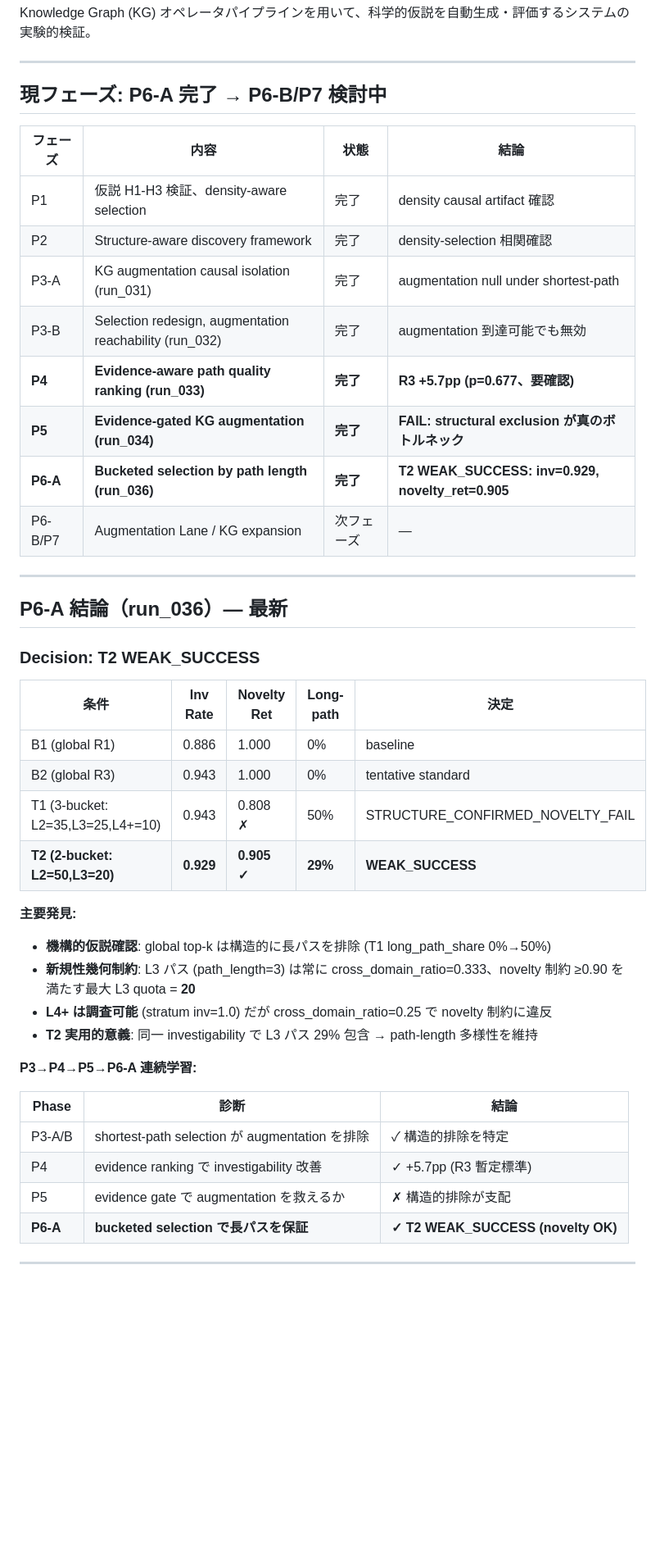
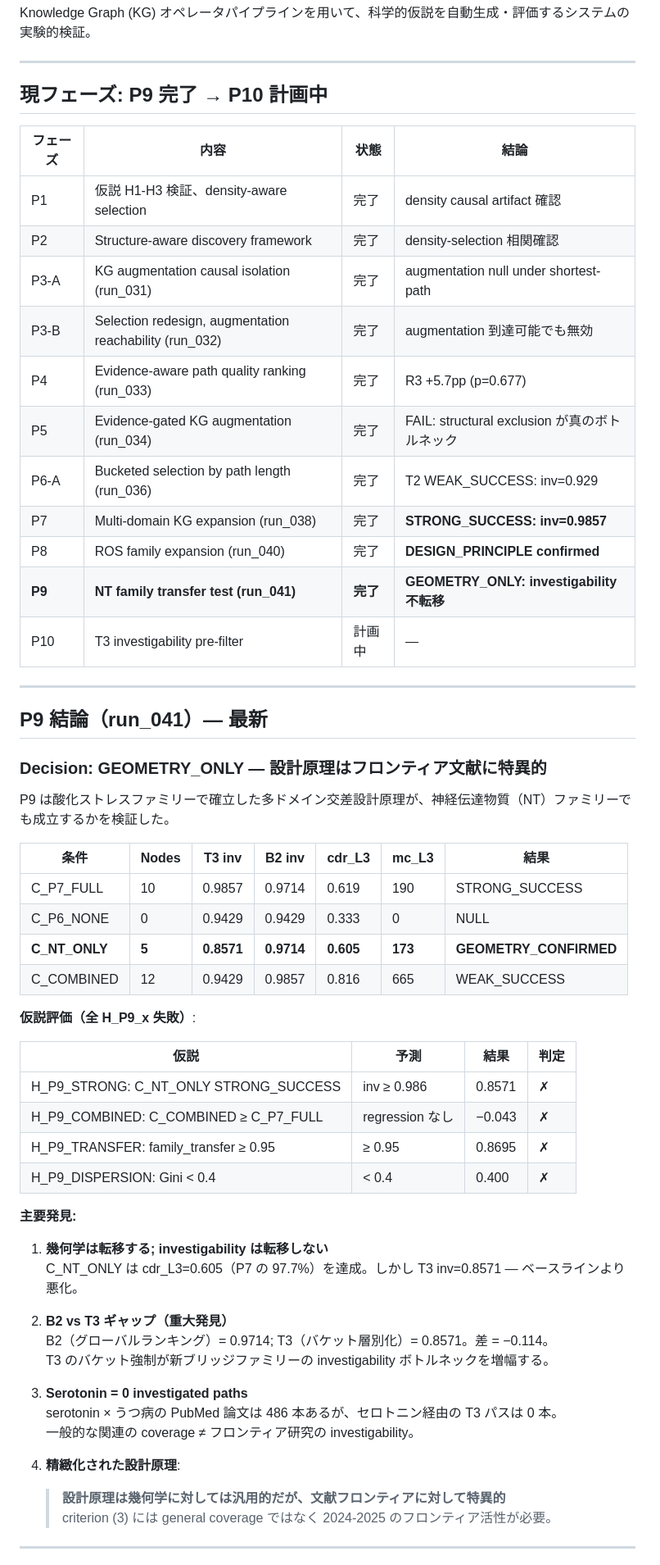
Before and after one commit to alunfes/kg-discovery-engine, a Markdown page: README.md, the part around one of its changes. Shown at 82% size. GitHub-like rendering; blank space fills up the shorter version.

```diff
--- a/README.md
+++ b/README.md
@@ -6,7 +6,7 @@ Knowledge Graph (KG) オペレータパイプラインを用いて、科学的
 
 ---
 
-## 現フェーズ: P6-A 完了 → P6-B/P7 検討中
+## 現フェーズ: P9 完了 → P10 計画中
 
 | フェーズ | 内容 | 状態 | 結論 |
 |---------|------|------|------|
@@ -14,38 +14,54 @@ Knowledge Graph (KG) オペレータパイプラインを用いて、科学的
 | P2 | Structure-aware discovery framework | 完了 | density-selection 相関確認 |
 | P3-A | KG augmentation causal isolation (run_031) | 完了 | augmentation null under shortest-path |
 | P3-B | Selection redesign, augmentation reachability (run_032) | 完了 | augmentation 到達可能でも無効 |
-| **P4** | **Evidence-aware path quality ranking (run_033)** | **完了** | **R3 +5.7pp (p=0.677、要確認)** |
-| **P5** | **Evidence-gated KG augmentation (run_034)** | **完了** | **FAIL: structural exclusion が真のボトルネック** |
-| **P6-A** | **Bucketed selection by path length (run_036)** | **完了** | **T2 WEAK_SUCCESS: inv=0.929, novelty_ret=0.905** |
-| P6-B/P7 | Augmentation Lane / KG expansion | 次フェーズ | — |
+| P4 | Evidence-aware path quality ranking (run_033) | 完了 | R3 +5.7pp (p=0.677) |
+| P5 | Evidence-gated KG augmentation (run_034) | 完了 | FAIL: structural exclusion が真のボトルネック |
+| P6-A | Bucketed selection by path length (run_036) | 完了 | T2 WEAK_SUCCESS: inv=0.929 |
+| P7 | Multi-domain KG expansion (run_038) | 完了 | **STRONG_SUCCESS: inv=0.9857** |
+| P8 | ROS family expansion (run_040) | 完了 | **DESIGN_PRINCIPLE confirmed** |
+| **P9** | **NT family transfer test (run_041)** | **完了** | **GEOMETRY_ONLY: investigability 不転移** |
+| P10 | T3 investigability pre-filter | 計画中 | — |
 
 ---
 
-## P6-A 結論（run_036）— 最新
+## P9 結論（run_041）— 最新
 
-### Decision: T2 WEAK_SUCCESS
+### Decision: GEOMETRY_ONLY — 設計原理はフロンティア文献に特異的
 
-| 条件 | Inv Rate | Novelty Ret | Long-path | 決定 |
-|------|----------|-------------|-----------|------|
-| B1 (global R1) | 0.886 | 1.000 | 0% | baseline |
-| B2 (global R3) | 0.943 | 1.000 | 0% | tentative standard |
-| T1 (3-bucket: L2=35,L3=25,L4+=10) | 0.943 | 0.808 ✗ | 50% | STRUCTURE_CONFIRMED_NOVELTY_FAIL |
-| **T2 (2-bucket: L2=50,L3=20)** | **0.929** | **0.905 ✓** | **29%** | **WEAK_SUCCESS** |
+P9 は酸化ストレスファミリーで確立した多ドメイン交差設計原理が、神経伝達物質（NT）ファミリーでも成立するかを検証した。
+
+| 条件 | Nodes | T3 inv | B2 inv | cdr_L3 | mc_L3 | 結果 |
+|------|-------|--------|--------|--------|-------|------|
+| C_P7_FULL | 10 | 0.9857 | 0.9714 | 0.619 | 190 | STRONG_SUCCESS |
+| C_P6_NONE | 0 | 0.9429 | 0.9429 | 0.333 | 0 | NULL |
+| **C_NT_ONLY** | **5** | **0.8571** | **0.9714** | **0.605** | **173** | **GEOMETRY_CONFIRMED** |
+| C_COMBINED | 12 | 0.9429 | 0.9857 | 0.816 | 665 | WEAK_SUCCESS |
+
+**仮説評価（全 H_P9_x 失敗）**:
+
+| 仮説 | 予測 | 結果 | 判定 |
+|------|------|------|------|
+| H_P9_STRONG: C_NT_ONLY STRONG_SUCCESS | inv ≥ 0.986 | 0.8571 | ✗ |
+| H_P9_COMBINED: C_COMBINED ≥ C_P7_FULL | regression なし | −0.043 | ✗ |
+| H_P9_TRANSFER: family_transfer ≥ 0.95 | ≥ 0.95 | 0.8695 | ✗ |
+| H_P9_DISPERSION: Gini < 0.4 | < 0.4 | 0.400 | ✗ |
 
 **主要発見:**
-- **機構的仮説確認**: global top-k は構造的に長パスを排除 (T1 long_path_share 0%→50%)
-- **新規性幾何制約**: L3 パス (path_length=3) は常に cross_domain_ratio=0.333、novelty 制約 ≥0.90 を満たす最大 L3 quota = **20**
-- **L4+ は調査可能** (stratum inv=1.0) だが cross_domain_ratio=0.25 で novelty 制約に違反
-- **T2 実用的意義**: 同一 investigability で L3 パス 29% 包含 → path-length 多様性を維持
 
-**P3→P4→P5→P6-A 連続学習:**
+1. **幾何学は転移する; investigability は転移しない**
+   C_NT_ONLY は cdr_L3=0.605（P7 の 97.7%）を達成。しかし T3 inv=0.8571 — ベースラインより悪化。
 
-| Phase | 診断 | 結論 |
-|-------|------|------|
-| P3-A/B | shortest-path selection が augmentation を排除 | ✓ 構造的排除を特定 |
-| P4 | evidence ranking で investigability 改善 | ✓ +5.7pp (R3 暫定標準) |
-| P5 | evidence gate で augmentation を救えるか | ✗ 構造的排除が支配 |
-| **P6-A** | **bucketed selection で長パスを保証** | **✓ T2 WEAK_SUCCESS (novelty OK)** |
+2. **B2 vs T3 ギャップ（重大発見）**
+   B2（グローバルランキング）= 0.9714; T3（バケット層別化）= 0.8571。差 = −0.114。
+   T3 のバケット強制が新ブリッジファミリーの investigability ボトルネックを増幅する。
+
+3. **Serotonin = 0 investigated paths**
+   serotonin × うつ病の PubMed 論文は 486 本あるが、セロトニン経由の T3 パスは 0 本。
+   一般的な関連の coverage ≠ フロンティア研究の investigability。
+
+4. **精緻化された設計原理**:
+   > **設計原理は幾何学に対しては汎用的だが、文献フロンティアに対して特異的**
+   > criterion (3) には general coverage ではなく 2024-2025 のフロンティア活性が必要。
 
 ---
 
```
Also changed, not shown: other parts of README.md (+70 -57 lines).
